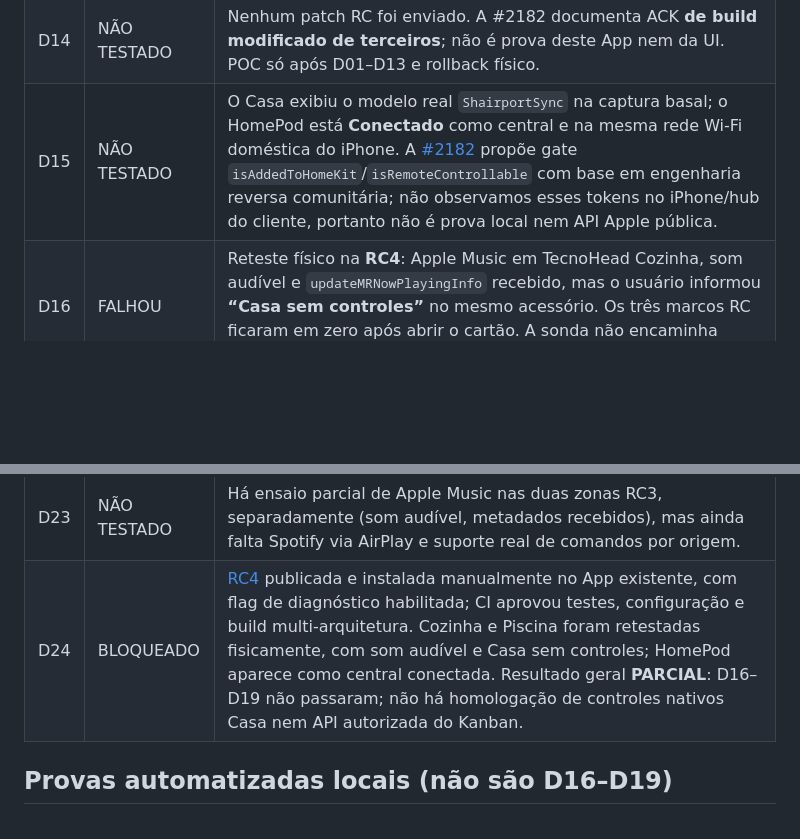
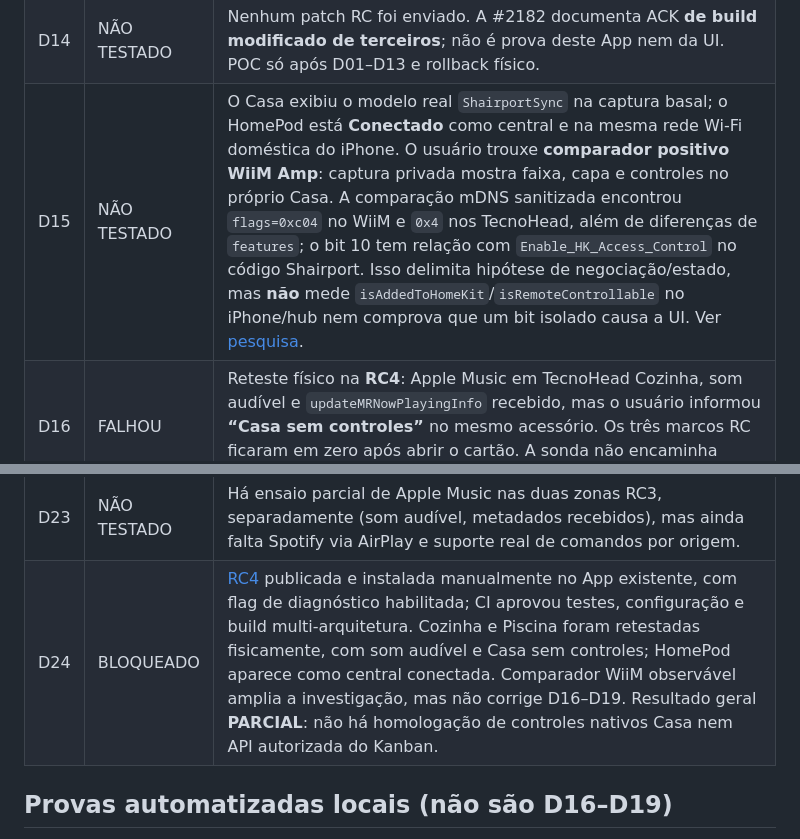
Before and after one commit to aoliveira07/tecnohead-multimidia, a Markdown page: docs/MEDIAREMOTE_D01_D24.md, 2 parts joined by grey strips. Drawn GitHub-style; blank space fills up the shorter version.

```diff
--- a/docs/MEDIAREMOTE_D01_D24.md
+++ b/docs/MEDIAREMOTE_D01_D24.md
@@ -18,7 +18,7 @@ Atualização: 19/10/2026. `PASSOU` exige o critério inteiro e evidência; test
 | D12 | NÃO TESTADO | A RC4 instalou marcadores sanitizados de `SETUP`, conexão de event port e ACK. Durante Apple Music e após abrir o mesmo acessório no Casa, os três contadores ficaram em `0/0/0` **nas duas zonas separadamente**: nenhuma conexão RC foi observada. O usuário verificou HomePod **Conectado** como central Casa e na mesma rede Wi‑Fi doméstica do iPhone. Isso não demonstra alcance TCP da central ao App nem que a Apple bloqueie o cartão; faltam teste de conectividade específico e classificação do acessório. |
 | D13 | NÃO TESTADO | Requer associação observada entre conexão RC, áudio e zona, sem IDs/pairings publicados. |
 | D14 | NÃO TESTADO | Nenhum patch RC foi enviado. A #2182 documenta ACK **de build modificado de terceiros**; não é prova deste App nem da UI. POC só após D01–D13 e rollback físico. |
-| D15 | NÃO TESTADO | O Casa exibiu o modelo real `ShairportSync` na captura basal; o HomePod está **Conectado** como central e na mesma rede Wi‑Fi doméstica do iPhone. A [#2182](https://github.com/mikebrady/shairport-sync/issues/2182) propõe gate `isAddedToHomeKit`/`isRemoteControllable` com base em engenharia reversa comunitária; não observamos esses tokens no iPhone/hub do cliente, portanto não é prova local nem API Apple pública. |
+| D15 | NÃO TESTADO | O Casa exibiu o modelo real `ShairportSync` na captura basal; o HomePod está **Conectado** como central e na mesma rede Wi‑Fi doméstica do iPhone. O usuário trouxe **comparador positivo WiiM Amp**: captura privada mostra faixa, capa e controles no próprio Casa. A comparação mDNS sanitizada encontrou `flags=0xc04` no WiiM e `0x4` nos TecnoHead, além de diferenças de `features`; o bit 10 tem relação com `Enable_HK_Access_Control` no código Shairport. Isso delimita hipótese de negociação/estado, mas **não** mede `isAddedToHomeKit`/`isRemoteControllable` no iPhone/hub nem comprova que um bit isolado causa a UI. Ver [pesquisa](APPLE_MEDIAREMOTE_RESEARCH.md#comparador-positivo-wiim-amp-no-mesmo-ambiente). |
 | D16 | FALHOU | Reteste físico na **RC4**: Apple Music em TecnoHead Cozinha, som audível e `updateMRNowPlayingInfo` recebido, mas o usuário informou **“Casa sem controles”** no mesmo acessório. Os três marcos RC ficaram em zero após abrir o cartão. A sonda não encaminha metadados ao hub nem corrige a UI. |
 | D17 | FALHOU | Reteste físico **RC4**: Apple Music em TecnoHead Piscina, som audível e 10 atualizações Now Playing recebidas, mas o usuário informou **“Casa sem controles”** no mesmo acessório. Os três marcos RC ficaram em zero. A captura v1.4.16 documenta o baseline visual; falta captura nova RC4. |
 | D18 | FALHOU | Nos retestes RC4 de Cozinha e Piscina, os eventos de faixa chegaram às respectivas instâncias e o usuário ouviu som, mas relatou que os cartões no Casa seguem sem controles; título/arte/estado não ficaram utilizáveis naquela tela. |
@@ -27,7 +27,7 @@ Atualização: 19/10/2026. `PASSOU` exige o critério inteiro e evidência; test
 | D21 | NÃO TESTADO | ARC/CEC e TV Piscina→Cozinha relatados antes; regressão pós-alteração ainda não executada. |
 | D22 | NÃO TESTADO | Faltam reconexão, troca, pausa e reinício App/HAOS reais. |
 | D23 | NÃO TESTADO | Há ensaio parcial de Apple Music nas duas zonas RC3, separadamente (som audível, metadados recebidos), mas ainda falta Spotify via AirPlay e suporte real de comandos por origem. |
-| D24 | BLOQUEADO | [RC4](https://github.com/aoliveira07/tecnohead-multimidia/releases/tag/v1.4.17-rc.4) publicada e instalada manualmente no App existente, com flag de diagnóstico habilitada; CI aprovou testes, configuração e build multi-arquitetura. Cozinha e Piscina foram retestadas fisicamente, com som audível e Casa sem controles; HomePod aparece como central conectada. Resultado geral **PARCIAL**: D16–D19 não passaram; não há homologação de controles nativos Casa nem API autorizada do Kanban. |
+| D24 | BLOQUEADO | [RC4](https://github.com/aoliveira07/tecnohead-multimidia/releases/tag/v1.4.17-rc.4) publicada e instalada manualmente no App existente, com flag de diagnóstico habilitada; CI aprovou testes, configuração e build multi-arquitetura. Cozinha e Piscina foram retestadas fisicamente, com som audível e Casa sem controles; HomePod aparece como central conectada. Comparador WiiM observável amplia a investigação, mas não corrige D16–D19. Resultado geral **PARCIAL**: não há homologação de controles nativos Casa nem API autorizada do Kanban. |
 
 ## Provas automatizadas locais (não são D16–D19)
 
```
Also changed, not shown: docs/APPLE_MEDIAREMOTE_RESEARCH.md (+18 -1 lines), docs/HOME_NATIVE_NOW_PLAYING.md (+2 -0 lines).
